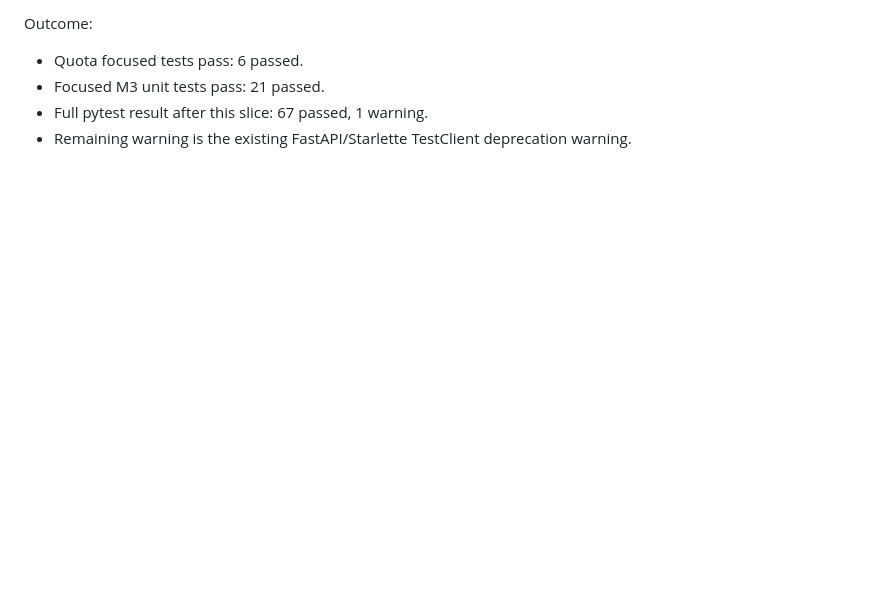
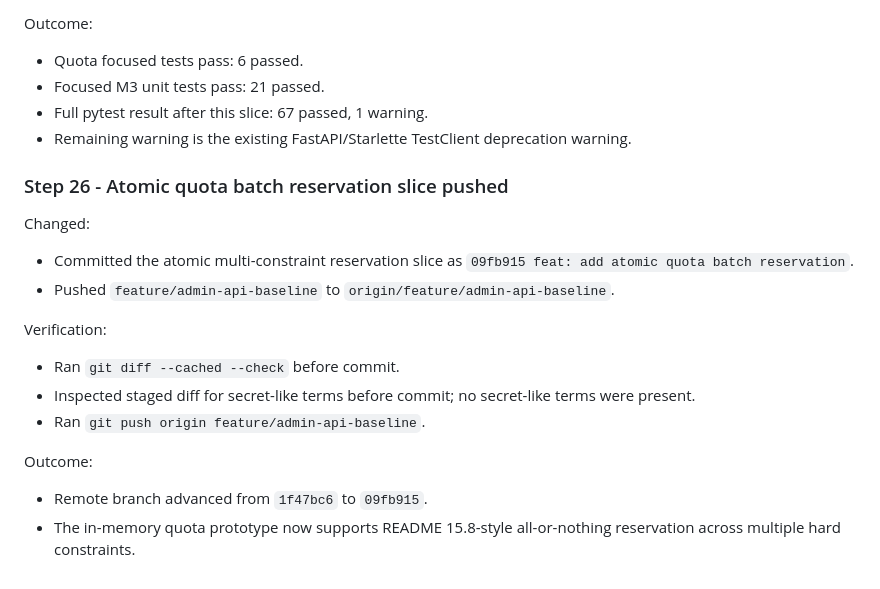
Before and after one commit to chucuoi8x/smart-router-ui, a Markdown page: docs/notes/implementation-progress.md, the part around the change. GitHub-like rendering; blank space fills up the shorter version.

Commit message:
docs: record quota batch push
Co-Authored-By: Claude <noreply@anthropic.com>

```diff
--- a/docs/notes/implementation-progress.md
+++ b/docs/notes/implementation-progress.md
@@ -612,3 +612,18 @@ Outcome:
 - Focused M3 unit tests pass: 21 passed.
 - Full pytest result after this slice: 67 passed, 1 warning.
 - Remaining warning is the existing FastAPI/Starlette TestClient deprecation warning.
+
+### Step 26 - Atomic quota batch reservation slice pushed
+
+Changed:
+- Committed the atomic multi-constraint reservation slice as `09fb915 feat: add atomic quota batch reservation`.
+- Pushed `feature/admin-api-baseline` to `origin/feature/admin-api-baseline`.
+
+Verification:
+- Ran `git diff --cached --check` before commit.
+- Inspected staged diff for secret-like terms before commit; no secret-like terms were present.
+- Ran `git push origin feature/admin-api-baseline`.
+
+Outcome:
+- Remote branch advanced from `1f47bc6` to `09fb915`.
+- The in-memory quota prototype now supports README 15.8-style all-or-nothing reservation across multiple hard constraints.
```
